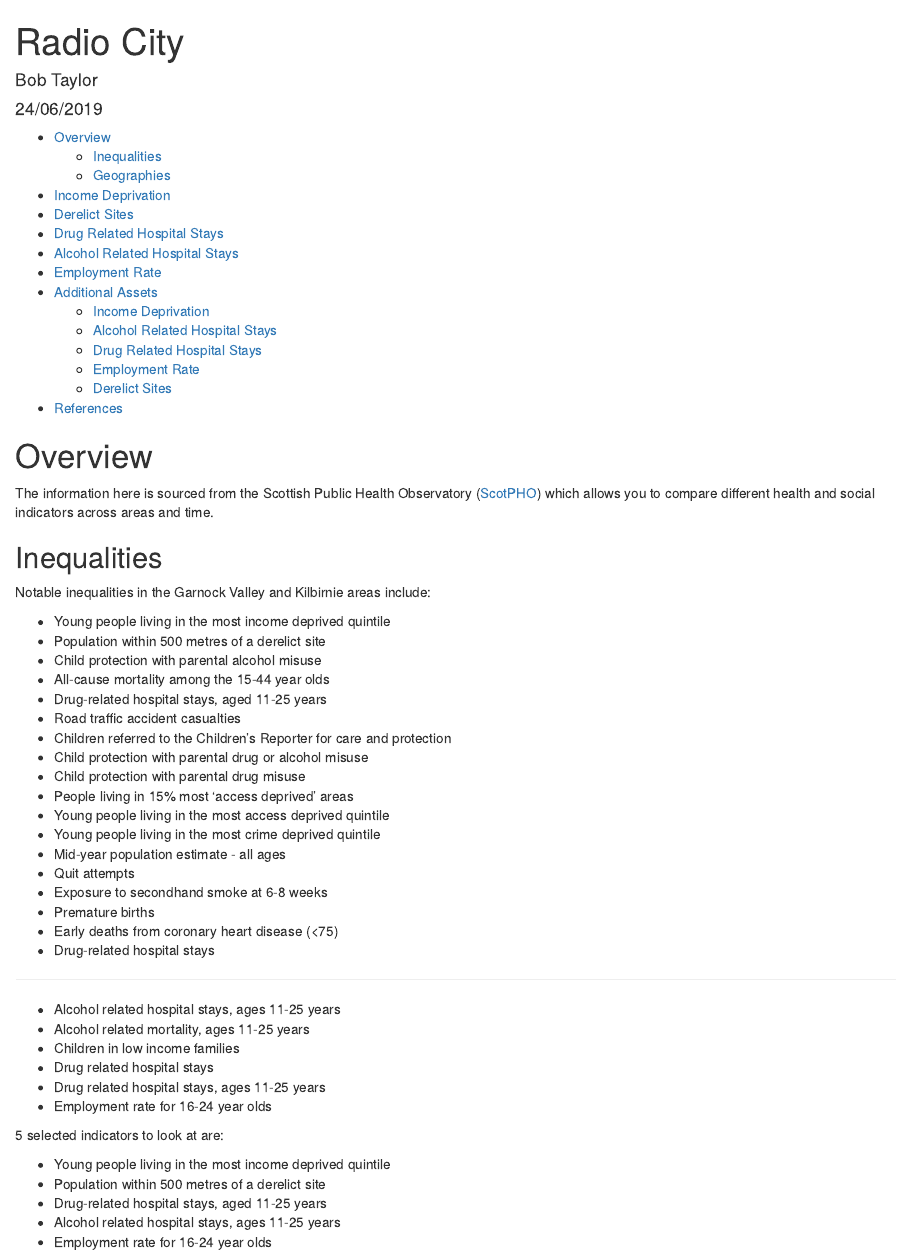
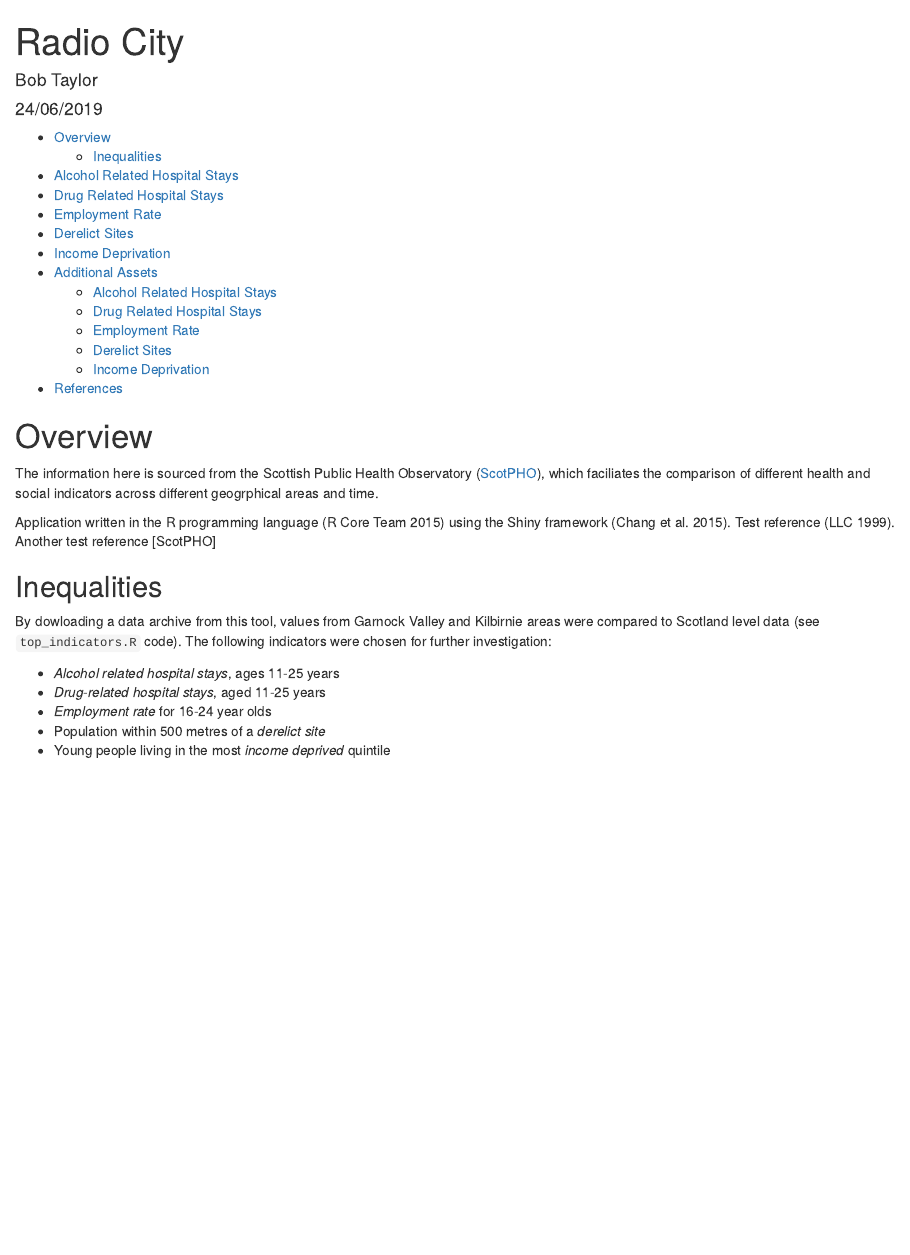
Before and after one commit to jakeybob/radio-city, an R Markdown document (RadioCity.Rmd): the page in a window 1100 px wide, from its top. Rendered offline with R 4.5, knitr and Pandoc, with nearby package versions; some code elsewhere in the file could not run offline.

Commit message:
tweaks to order etc

```diff
--- a/RadioCity.Rmd
+++ b/RadioCity.Rmd
@@ -4,6 +4,7 @@ author: "Bob Taylor"
 date: '`r format(Sys.Date(), "%d/%m/%Y")`'
 output:
   html_document:
+    self_contained: true
     toc: true
     toc_depth: 2
 bibliography: references.bib
@@ -27,36 +28,30 @@ map_derelict <- read_rds("pics/map_derelict_zoom.rds")
 
 # Overview
 
-The information here is sourced from the Scottish Public Health Observatory ([ScotPHO](https://www.scotpho.org.uk/)) which allows you to compare different health and social indicators across areas and time.
+The information here is sourced from the Scottish Public Health Observatory ([ScotPHO](https://www.scotpho.org.uk/)), which faciliates the comparison of different health and social indicators across different geogrphical areas and time.
+
+Application written in the R programming language [@RCoreTeam] using the Shiny framework [@Chang2015].
+Test reference [@WinNT].
+Another test reference [ScotPHO]
 
 ## Inequalities
-Notable inequalities in the Garnock Valley and Kilbirnie areas include:
 
-* Young people living in the most income deprived quintile
-* Population within 500 metres of a derelict site
-* Child protection with parental alcohol misuse
-* All-cause mortality among the 15-44 year olds
-* Drug-related hospital stays, aged 11-25 years
-* Road traffic accident casualties
-* Children referred to the Children's Reporter for care and protection
-* Child protection with parental drug or alcohol misuse
-* Child protection with parental drug misuse
-* People living in 15% most 'access deprived' areas
-* Young people living in the most access deprived quintile
-* Young people living in the most crime deprived quintile
-* Mid-year population estimate - all ages
-* Quit attempts
-* Exposure to secondhand smoke at 6-8 weeks
-* Premature births
-* Early deaths from coronary heart disease (<75)
-* Drug-related hospital stays
+By dowloading a data archive from this tool, values from Garnock Valley and Kilbirnie areas were compared to Scotland level data (see `top_indicators.R` code). The following indicators were chosen for further investigation:
 
----
+<!-- * Young people living in the most income deprived quintile             -->
+<!-- * Population within 500 metres of a derelict site                      -->
+<!-- * Child protection with parental alcohol misuse                        -->
+<!-- * All-cause mortality among the 15-44 year olds                        -->
+<!-- * Drug-related hospital stays, aged 11-25 years                        -->
+<!-- * Road traffic accident casualties                                     -->
+<!-- * Children referred to the Children's Reporter for care and protection -->
+<!-- * Child protection with parental drug or alcohol misuse                -->
+<!-- * Child protection with parental drug misuse                           -->
+<!-- * People living in 15% most 'access deprived' areas -->
 
-* Alcohol related hospital stays, ages 11-25 years
-* Alcohol related mortality, ages 11-25 years
-* Children in low income families
-* Drug related hospital stays
-* Drug related hospital stays, ages 11-25 years
-* Employment rate for 16-24 year olds
+* *Alcohol related hospital stays*, ages 11-25 years
+* *Drug-related hospital stays*, aged 11-25 years
+* *Employment rate* for 16-24 year olds
+* Population within 500 metres of a *derelict site*
+* Young people living in the most *income deprived* quintile
 
@@ -63,8 +59 @@ Notable inequalities in the Garnock Valley and Kilbirnie areas include:
 
-5 selected indicators to look at are:
-
-* Young people living in the most income deprived quintile
-* Population within 500 metres of a derelict site
-* Drug-related hospital stays, aged 11-25 years
-* Alcohol related hospital stays, ages 11-25 years
-* Employment rate for 16-24 year olds
--- a/references.bib
+++ b/references.bib
@@ -0,0 +1,3 @@
+@online{ScotPHO,
+  author = {{ISD Scotland}},
+  title = {Scottish Public Health Observatory},
```
Also changed, not shown: top_indicators.R (renamed from top20.R, +2 -2 lines), RadioCity.Rmd (86 more changed lines), references.bib (14 more changed lines).
